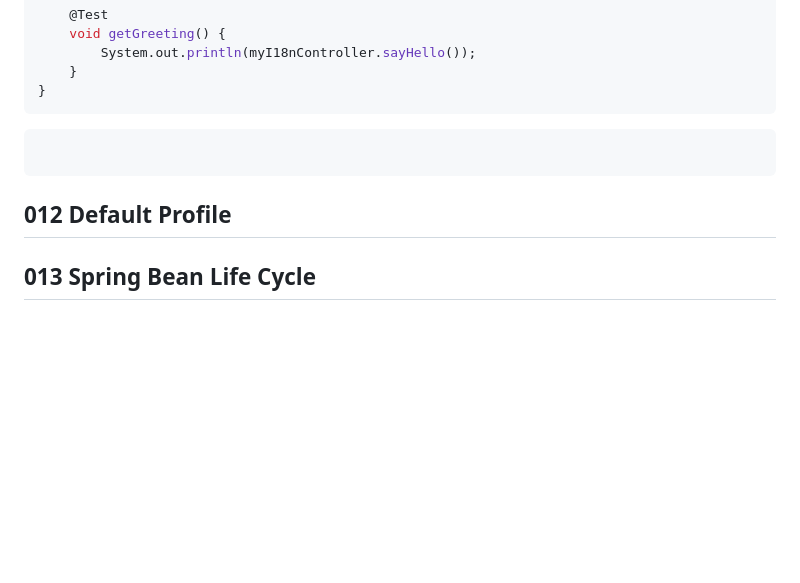
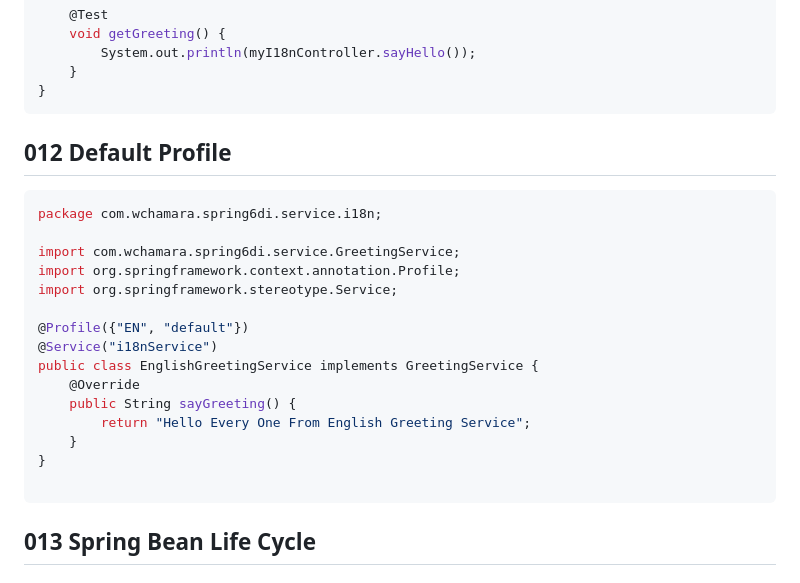
Before and after one commit to ccweerasinghe1994/SpringFramework6BeginnertoGuru, a Markdown page: docs/03-DependencyInjectionwithSpring/readme.md, the part around the change. Rendered like a GitHub page; blank space fills up the shorter version.

Commit message:
feat: Add EnglishGreetingService as default profile bean

````diff
--- a/docs/03-DependencyInjectionwithSpring/readme.md
+++ b/docs/03-DependencyInjectionwithSpring/readme.md
@@ -729,12 +729,26 @@ class GermanGreetingServiceTest {
     }
 }
 ```
-```java
-
-```
 
 ## 012 Default Profile
 
+```java
+package com.wchamara.spring6di.service.i18n;
+
+import com.wchamara.spring6di.service.GreetingService;
+import org.springframework.context.annotation.Profile;
+import org.springframework.stereotype.Service;
+
+@Profile({"EN", "default"})
+@Service("i18nService")
+public class EnglishGreetingService implements GreetingService {
+    @Override
+    public String sayGreeting() {
+        return "Hello Every One From English Greeting Service";
+    }
+}
+
+```
 
 ## 013 Spring Bean Life Cycle
 
````
